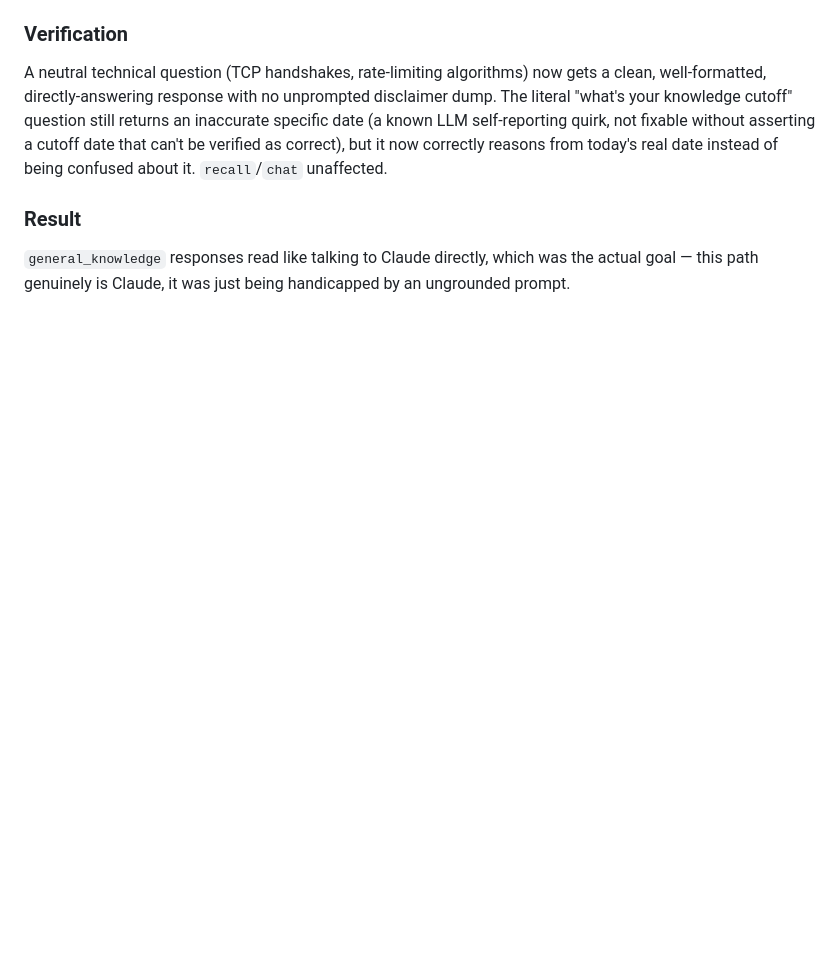
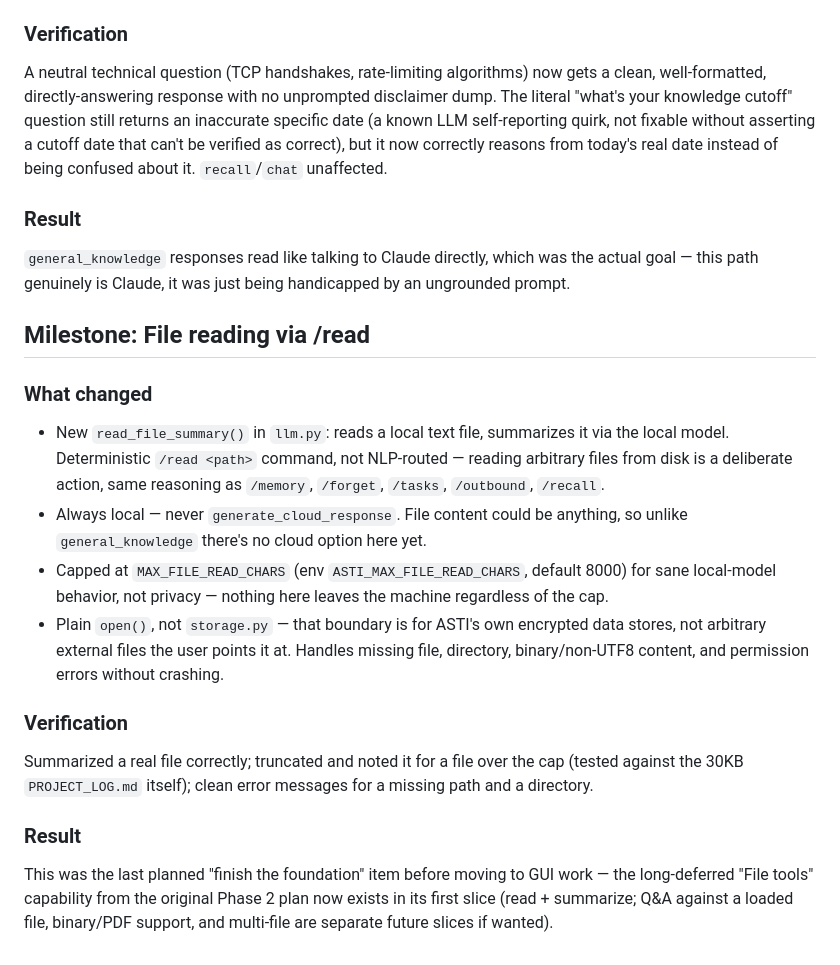
Before and after one commit to cjyanosick/asti-ai-assistant, a Markdown page: agent/PROJECT_LOG.md, the part around the change. Rendered like a GitHub page; blank space fills up the shorter version.

Commit message:
docs: document file reading milestone

```diff
--- a/agent/PROJECT_LOG.md
+++ b/agent/PROJECT_LOG.md
@@ -733,3 +733,32 @@ real date instead of being confused about it. `recall`/`chat` unaffected.
 `general_knowledge` responses read like talking to Claude directly, which
 was the actual goal — this path genuinely is Claude, it was just being
 handicapped by an ungrounded prompt.
+
+## Milestone: File reading via /read <path>
+
+### What changed
+- New `read_file_summary()` in `llm.py`: reads a local text file, summarizes
+  it via the local model. Deterministic `/read <path>` command, not
+  NLP-routed — reading arbitrary files from disk is a deliberate action,
+  same reasoning as `/memory`, `/forget`, `/tasks`, `/outbound`, `/recall`.
+- Always local — never `generate_cloud_response`. File content could be
+  anything, so unlike `general_knowledge` there's no cloud option here yet.
+- Capped at `MAX_FILE_READ_CHARS` (env `ASTI_MAX_FILE_READ_CHARS`, default
+  8000) for sane local-model behavior, not privacy — nothing here leaves
+  the machine regardless of the cap.
+- Plain `open()`, not `storage.py` — that boundary is for ASTI's own
+  encrypted data stores, not arbitrary external files the user points it
+  at. Handles missing file, directory, binary/non-UTF8 content, and
+  permission errors without crashing.
+
+### Verification
+Summarized a real file correctly; truncated and noted it for a file over
+the cap (tested against the 30KB `PROJECT_LOG.md` itself); clean error
+messages for a missing path and a directory.
+
+### Result
+This was the last planned "finish the foundation" item before moving to
+GUI work — the long-deferred "File tools" capability from the original
+Phase 2 plan now exists in its first slice (read + summarize; Q&A against
+a loaded file, binary/PDF support, and multi-file are separate future
+slices if wanted).
```
